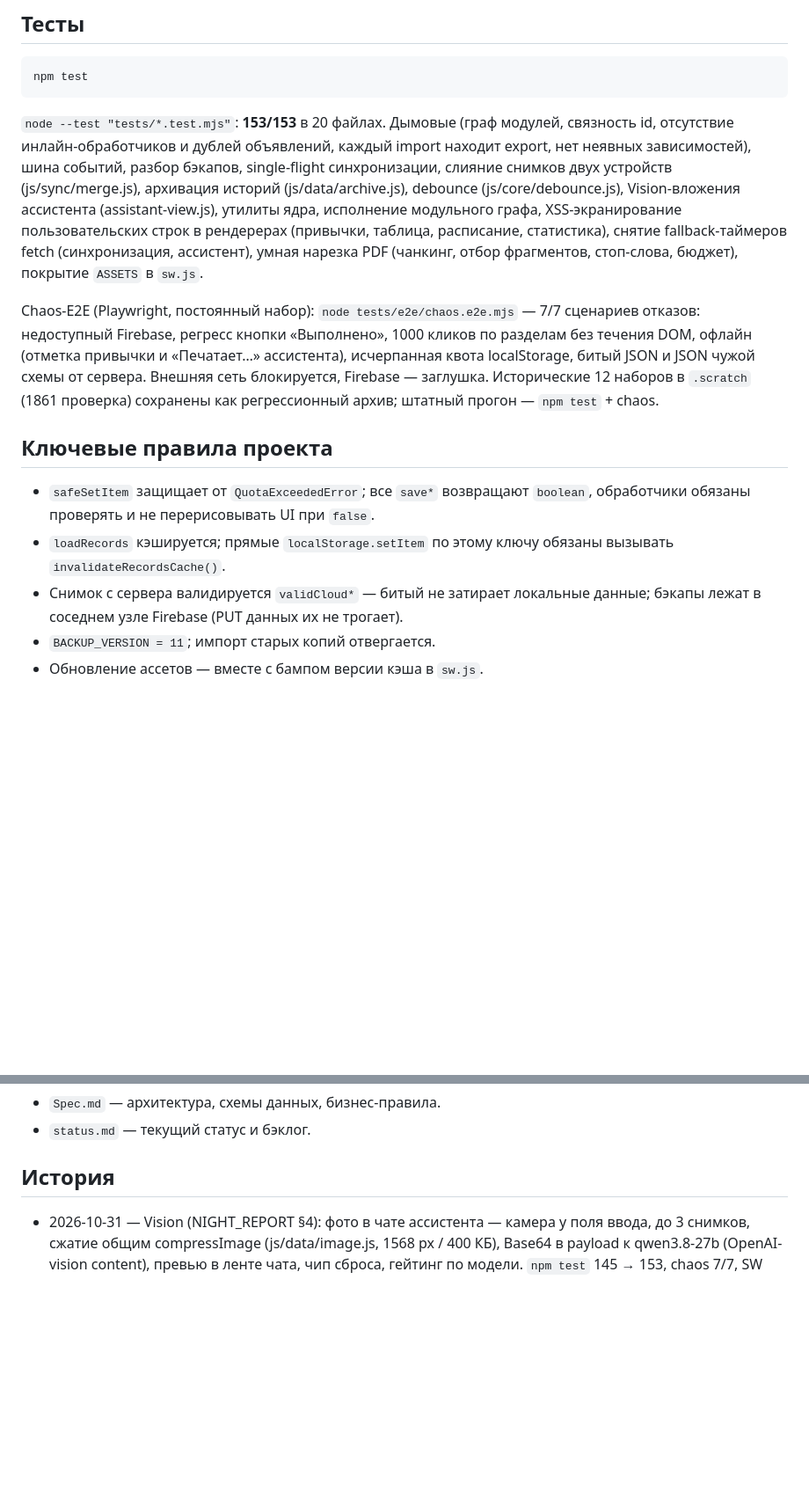
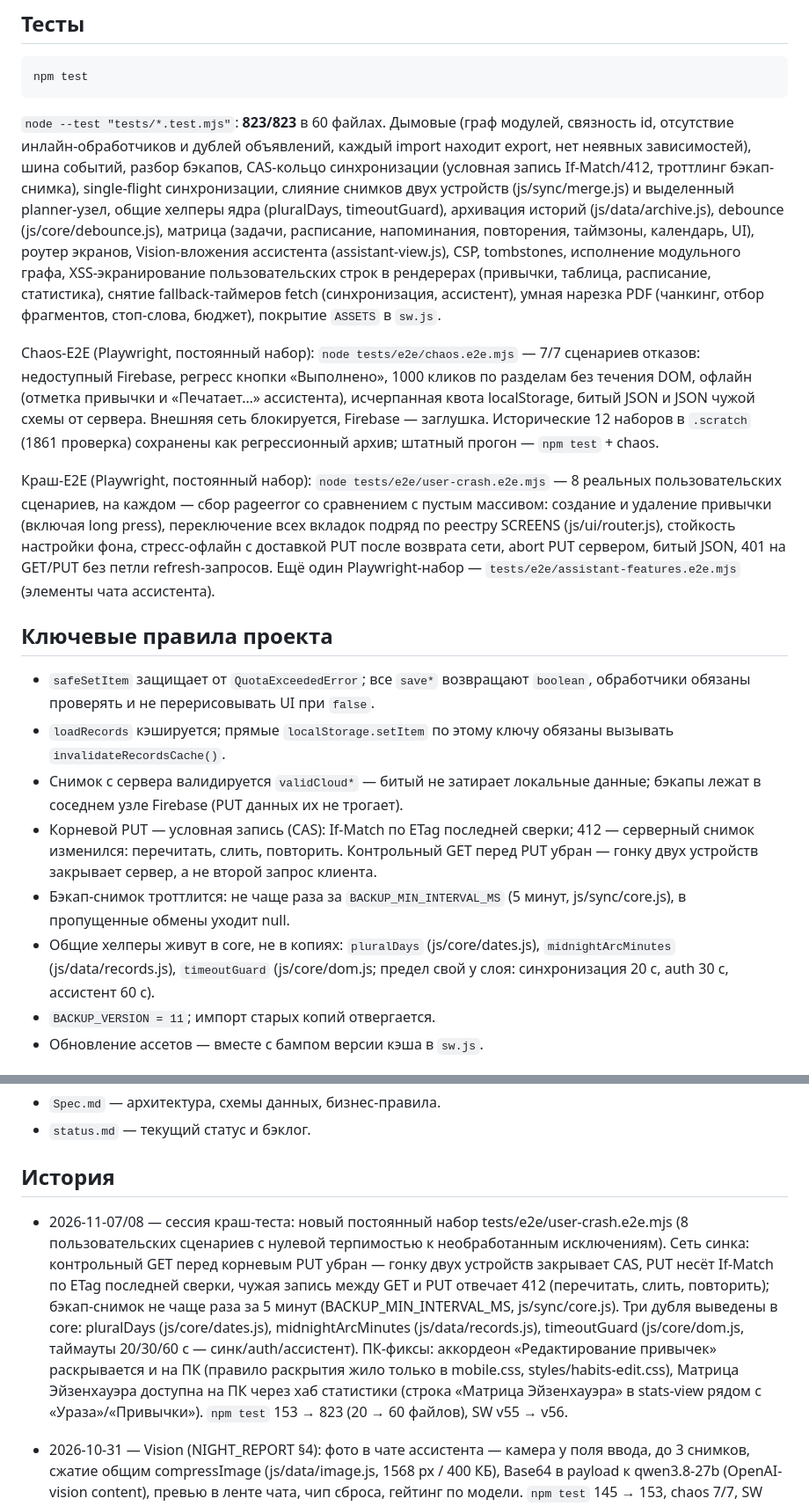
Before and after one commit to Dazaev222/youplanner, a Markdown page: README.md, 2 parts joined by grey strips. Shown at 88% size. GitHub-like rendering; blank space fills up the shorter version.

````diff
--- a/README.md
+++ b/README.md
@@ -84,13 +87,16 @@ sw.js               # service worker (версия кэша растёт с ка
 npm test
 ```
 
-`node --test "tests/*.test.mjs"`: **153/153** в 20 файлах. Дымовые (граф
+`node --test "tests/*.test.mjs"`: **823/823** в 60 файлах. Дымовые (граф
 модулей, связность id, отсутствие инлайн-обработчиков и дублей объявлений,
 каждый import находит export, нет неявных зависимостей), шина событий,
-разбор бэкапов, single-flight синхронизации, слияние снимков двух устройств
-(js/sync/merge.js), архивация историй (js/data/archive.js), debounce
-(js/core/debounce.js), Vision-вложения ассистента (assistant-view.js),
-утилиты ядра, исполнение
+разбор бэкапов, CAS-кольцо синхронизации (условная запись If-Match/412,
+троттлинг бэкап-снимка), single-flight синхронизации, слияние снимков двух
+устройств (js/sync/merge.js) и выделенный planner-узел, общие хелперы ядра
+(pluralDays, timeoutGuard), архивация историй (js/data/archive.js), debounce
+(js/core/debounce.js), матрица (задачи, расписание, напоминания, повторения,
+таймзоны, календарь, UI), роутер экранов, Vision-вложения ассистента
+(assistant-view.js), CSP, tombstones, исполнение
 модульного графа, XSS-экранирование пользовательских строк в рендерерах
 (привычки, таблица, расписание, статистика), снятие fallback-таймеров
 fetch (синхронизация, ассистент), умная нарезка PDF (чанкинг, отбор
@@ -104,6 +110,15 @@ JSON чужой схемы от сервера. Внешняя сеть блок
 Исторические 12 наборов в `.scratch` (1861 проверка) сохранены как
 регрессионный архив; штатный прогон — `npm test` + chaos.
 
+Краш-E2E (Playwright, постоянный набор): `node tests/e2e/user-crash.e2e.mjs` —
+8 реальных пользовательских сценариев, на каждом — сбор pageerror со сравнением
+с пустым массивом: создание и удаление привычки (включая long press),
+переключение всех вкладок подряд по реестру SCREENS (js/ui/router.js),
+стойкость настройки фона, стресс-офлайн с доставкой PUT после возврата сети,
+abort PUT сервером, битый JSON, 401 на GET/PUT без петли refresh-запросов.
+Ещё один Playwright-набор — `tests/e2e/assistant-features.e2e.mjs` (элементы
+чата ассистента).
+
 ## Ключевые правила проекта
 
 - `safeSetItem` защищает от `QuotaExceededError`; все `save*` возвращают
@@ -112,6 +127,15 @@ JSON чужой схемы от сервера. Внешняя сеть блок
   обязаны вызывать `invalidateRecordsCache()`.
 - Снимок с сервера валидируется `validCloud*` — битый не затирает локальные
   данные; бэкапы лежат в соседнем узле Firebase (PUT данных их не трогает).
+- Корневой PUT — условная запись (CAS): If-Match по ETag последней сверки;
+  412 — серверный снимок изменился: перечитать, слить, повторить.
+  Контрольный GET перед PUT убран — гонку двух устройств закрывает сервер,
+  а не второй запрос клиента.
+- Бэкап-снимок троттлится: не чаще раза за `BACKUP_MIN_INTERVAL_MS`
+  (5 минут, js/sync/core.js), в пропущенные обмены уходит null.
+- Общие хелперы живут в core, не в копиях: `pluralDays` (js/core/dates.js),
+  `midnightArcMinutes` (js/data/records.js), `timeoutGuard` (js/core/dom.js;
+  предел свой у слоя: синхронизация 20 с, auth 30 с, ассистент 60 с).
 - `BACKUP_VERSION = 11`; импорт старых копий отвергается.
 - Обновление ассетов — вместе с бампом версии кэша в `sw.js`.
 
@@ -192,6 +216,21 @@ node _tools/set-owner-uid.mjs --check         # сверить: один uid в
 
 ## История
 
+- 2026-11-07/08 — сессия краш-теста: новый постоянный набор
+  tests/e2e/user-crash.e2e.mjs (8 пользовательских сценариев с нулевой
+  терпимостью к необработанным исключениям). Сеть синка: контрольный GET
+  перед корневым PUT убран — гонку двух устройств закрывает CAS, PUT несёт
+  If-Match по ETag последней сверки, чужая запись между GET и PUT отвечает
+  412 (перечитать, слить, повторить); бэкап-снимок не чаще раза за 5 минут
+  (BACKUP_MIN_INTERVAL_MS, js/sync/core.js). Три дубля выведены в core:
+  pluralDays (js/core/dates.js), midnightArcMinutes (js/data/records.js),
+  timeoutGuard (js/core/dom.js, таймауты 20/30/60 с — синк/auth/ассистент).
+  ПК-фиксы: аккордеон «Редактирование привычек» раскрывается и на ПК
+  (правило раскрытия жило только в mobile.css, styles/habits-edit.css),
+  Матрица Эйзенхауэра доступна на ПК через хаб статистики (строка
+  «Матрица Эйзенхауэра» в stats-view рядом с «Ураза»/«Привычки»).
+  `npm test` 153 → 823 (20 → 60 файлов), SW v55 → v56.
+
 - 2026-10-31 — Vision (NIGHT_REPORT §4): фото в чате ассистента — камера
   у поля ввода, до 3 снимков, сжатие общим compressImage (js/data/image.js,
   1568 px / 400 КБ), Base64 в payload к qwen3.8-27b (OpenAI-vision content),
````
Also changed, not shown: other parts of README.md (+8 -5 lines).
